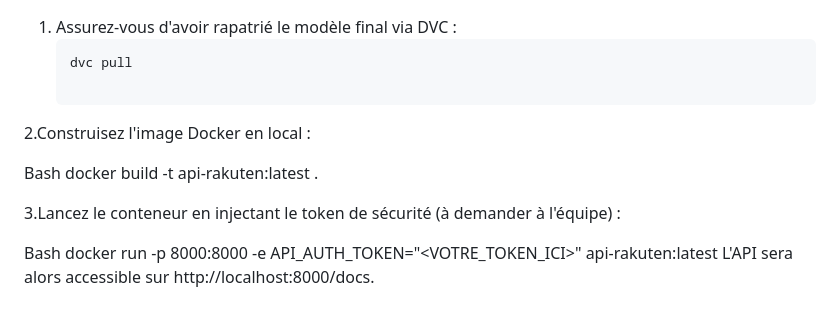
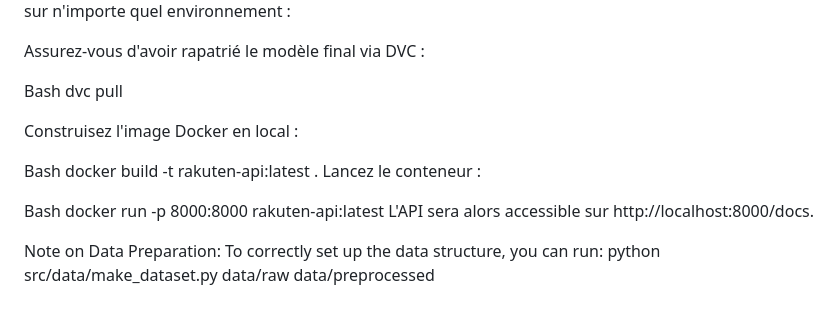
Before and after one commit to akiroussama/projetMLOPS_ecomerce, a Markdown page: README.md, the part around one of its changes. GitHub-like rendering.

````diff
--- a/README.md
+++ b/README.md
@@ -156,16 +156,19 @@ python make_dataset.py "../../data/raw" "../../data/preprocessed"
 L'API est entièrement conteneurisée. Pour la démarrer sur n'importe quel environnement :
 
-1. Assurez-vous d'avoir rapatrié le modèle final via DVC :
-   ```bash
-   dvc pull
-
-2.Construisez l'image Docker en local :
+Assurez-vous d'avoir rapatrié le modèle final via DVC :
 
 Bash
-docker build -t api-rakuten:latest .
+dvc pull
 
-3.Lancez le conteneur en injectant le token de sécurité (à demander à l'équipe) :
+Construisez l'image Docker en local :
 
 Bash
-docker run -p 8000:8000 -e API_AUTH_TOKEN="<VOTRE_TOKEN_ICI>" api-rakuten:latest
+docker build -t rakuten-api:latest .
+Lancez le conteneur :
+
+Bash
+docker run -p 8000:8000 rakuten-api:latest
 L'API sera alors accessible sur http://localhost:8000/docs.
+
+Note on Data Preparation: To correctly set up the data structure, you can run:
+python src/data/make_dataset.py data/raw data/preprocessed
````
Also changed, not shown: other parts of README.md (+110 -110 lines).
